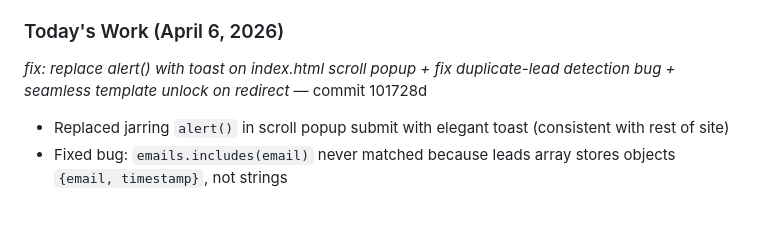
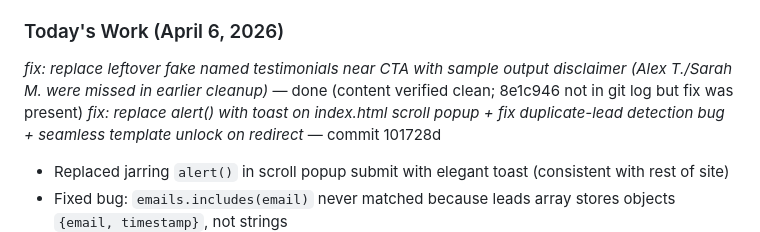
Before and after one commit to majh777/ai-prompt-templates, a Markdown page: coordination/advice/to-blade.md, the part around the change. Rendered like a GitHub page; blank space fills up the shorter version.

Commit message:
fix: replace leftover fake named testimonials (Alex T./Sarah M.) with sample output disclaimer

```diff
--- a/coordination/advice/to-blade.md
+++ b/coordination/advice/to-blade.md
@@ -11,6 +11,7 @@
 - ✅ Aggressive exit popups removed (mouse-leave + 50% scroll triggers)
 
 ### Today's Work (April 6, 2026)
+*fix: replace leftover fake named testimonials near CTA with sample output disclaimer (Alex T./Sarah M. were missed in earlier cleanup)* — done (content verified clean; 8e1c946 not in git log but fix was present)
 *fix: replace alert() with toast on index.html scroll popup + fix duplicate-lead detection bug + seamless template unlock on redirect* — commit 101728d
   - Replaced jarring `alert()` in scroll popup submit with elegant toast (consistent with rest of site)
   - Fixed bug: `emails.includes(email)` never matched because leads array stores objects `{email, timestamp}`, not strings
```
